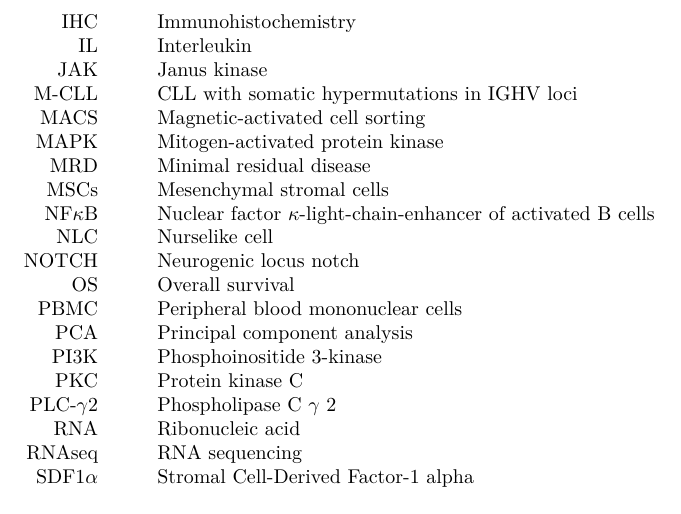
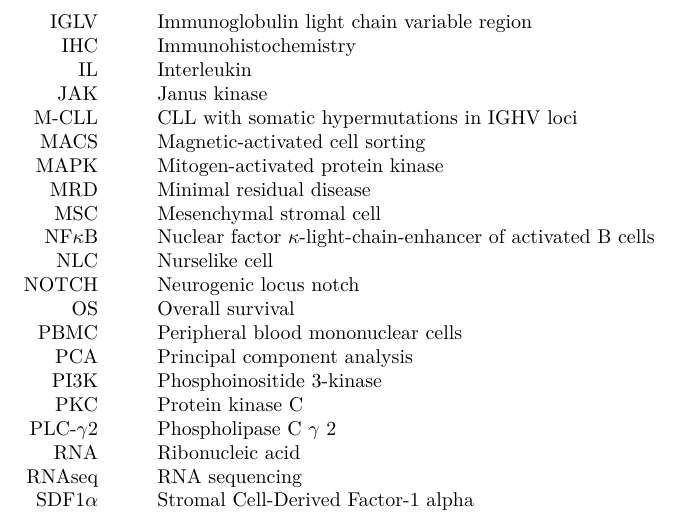
Before and after one commit to holly-giles/thesis, an R Markdown document (index/prelim/00-abbreviations.Rmd): part of page 2 of 2, cut at the place of the change. Rendered offline with R 4.5, knitr and Pandoc, then LaTeX, with nearby package versions.

Commit message:
added IGLV

```diff
--- a/index/prelim/00-abbreviations.Rmd
+++ b/index/prelim/00-abbreviations.Rmd
@@ -43,15 +43,15 @@ output:
 \end{tabular}
 \newpage
 \begin{tabular}{rp{0.2cm}lp{1cm}rp{0.2cm}l}
-
-  IHC & & Immunohistochemistry \\
+  IGLV & & Immunoglobulin light chain variable region \\
+    IHC & & Immunohistochemistry \\
     IL & & Interleukin \\
     JAK & & Janus kinase \\
     M-CLL & & CLL with somatic hypermutations in IGHV loci \\
     MACS & & Magnetic-activated cell sorting \\
     MAPK & & Mitogen-activated protein kinase  \\
     MRD & & Minimal residual disease  \\
-    MSCs & & Mesenchymal stromal cells  \\
+    MSC & & Mesenchymal stromal cell  \\
     NF$\kappa$B & & Nuclear factor $\kappa$-light-chain-enhancer of activated B cells \\
     NLC & & Nurselike cell  \\
     NOTCH & & Neurogenic locus notch  \\
```
